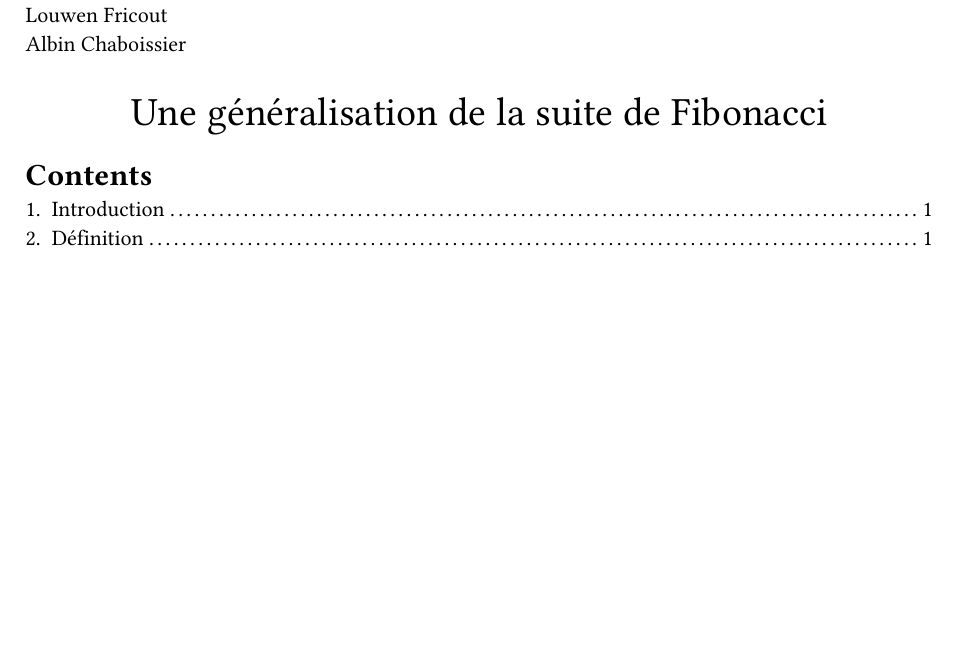
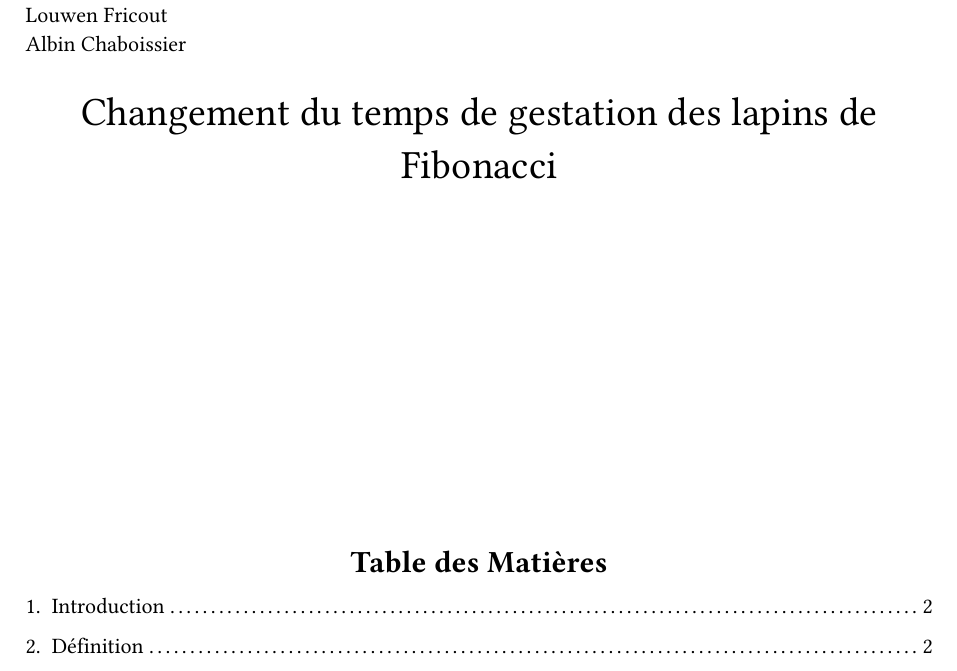
Before and after one commit to Le-foucheur/FibonacciOrdreP, a Typst document (Doc/DocFib.typ): part of page 1 of 20, cut so that both start at the same text, the shorter picture padded with empty space. The pictures show the PDF file Doc/DocFib.pdf that the author committed with the source.

Commit message:
changement du titre

```diff
--- a/Doc/DocFib.typ
+++ b/Doc/DocFib.typ
@@ -26,9 +29,11 @@
 
 #align(left)[Gaspar Daguet\ Julien Thillard\ Louwen Fricout\ Albin Chaboissier]
 
-#align(center, text(20pt)[Une généralisation de la suite de Fibonacci])
+#align(center, text(20pt)[Changement du temps de gestation des lapins de Fibonacci])
 
-#outline(depth: 1)
+#align(center + horizon,outline(depth: 1, title: [Table des Matières]))
+
+#pagebreak()
 
 #align(center, text[= Introduction <non>])
 
```
Also changed, not shown: Doc/DocFib.pdf, Doc/DocFib.typ (3 more changed lines).
